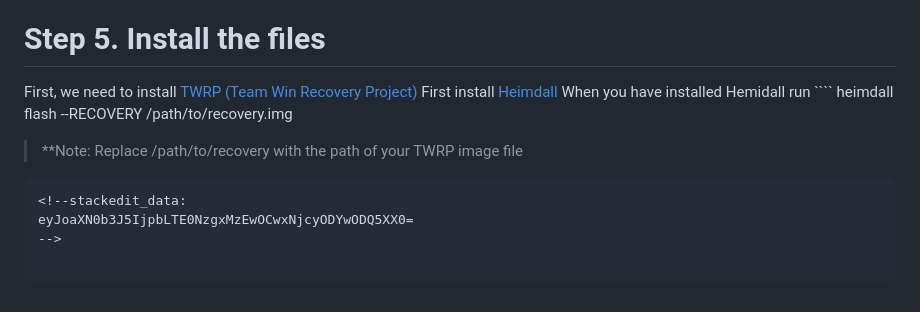
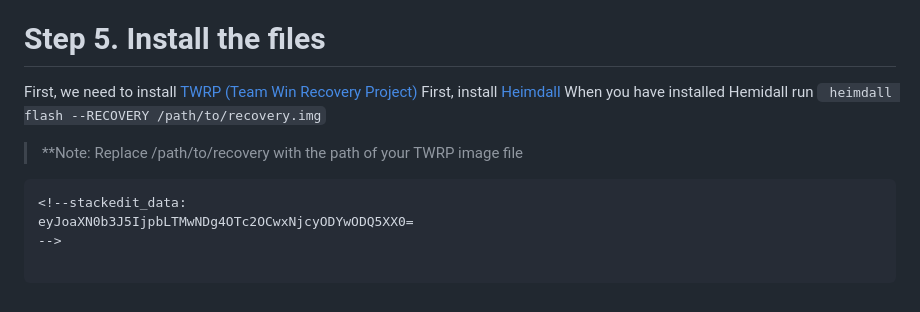
Before and after one commit to pickleswithtech/stackedits20, a Markdown page: README.md, the part around the change. Drawn GitHub-style.

Commit message:
README.md updated from https://stackedit.io/

`````diff
--- a/README.md
+++ b/README.md
@@ -79,11 +79,11 @@ If you done it all correctly you will have the following files!
 - boot.img
 # Step 5. Install the files
 First, we need to install [TWRP (Team Win Recovery Project)](https://dl.twrp.me/x1s/twrp-3.7.0_11-0-x1s.img#google_vignette)
-First install [Heimdall](https://glassechidna.com.au/heimdall/#downloads)
-When you have installed Hemidall run ````
-heimdall flash --RECOVERY /path/to/recovery.img
+First, install [Heimdall](https://glassechidna.com.au/heimdall/#downloads)
+When you have installed Hemidall run `
+heimdall flash --RECOVERY /path/to/recovery.img`
 > **Note: Replace /path/to/recovery with the path of your TWRP image file
 ````
 <!--stackedit_data:
-eyJoaXN0b3J5IjpbLTE0NzgxMzEwOCwxNjcyODYwODQ5XX0=
+eyJoaXN0b3J5IjpbLTMwNDg4OTc2OCwxNjcyODYwODQ5XX0=
 -->
`````
